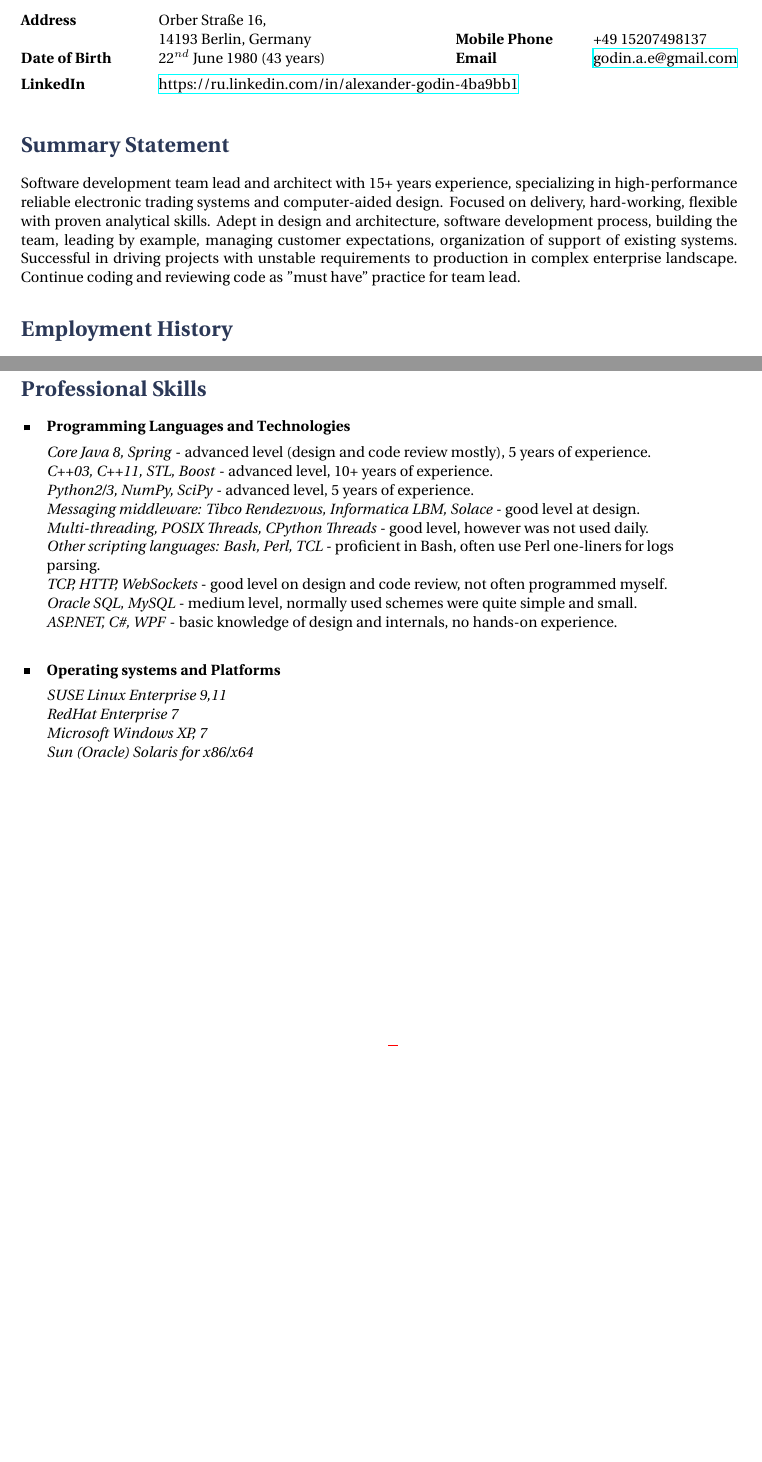
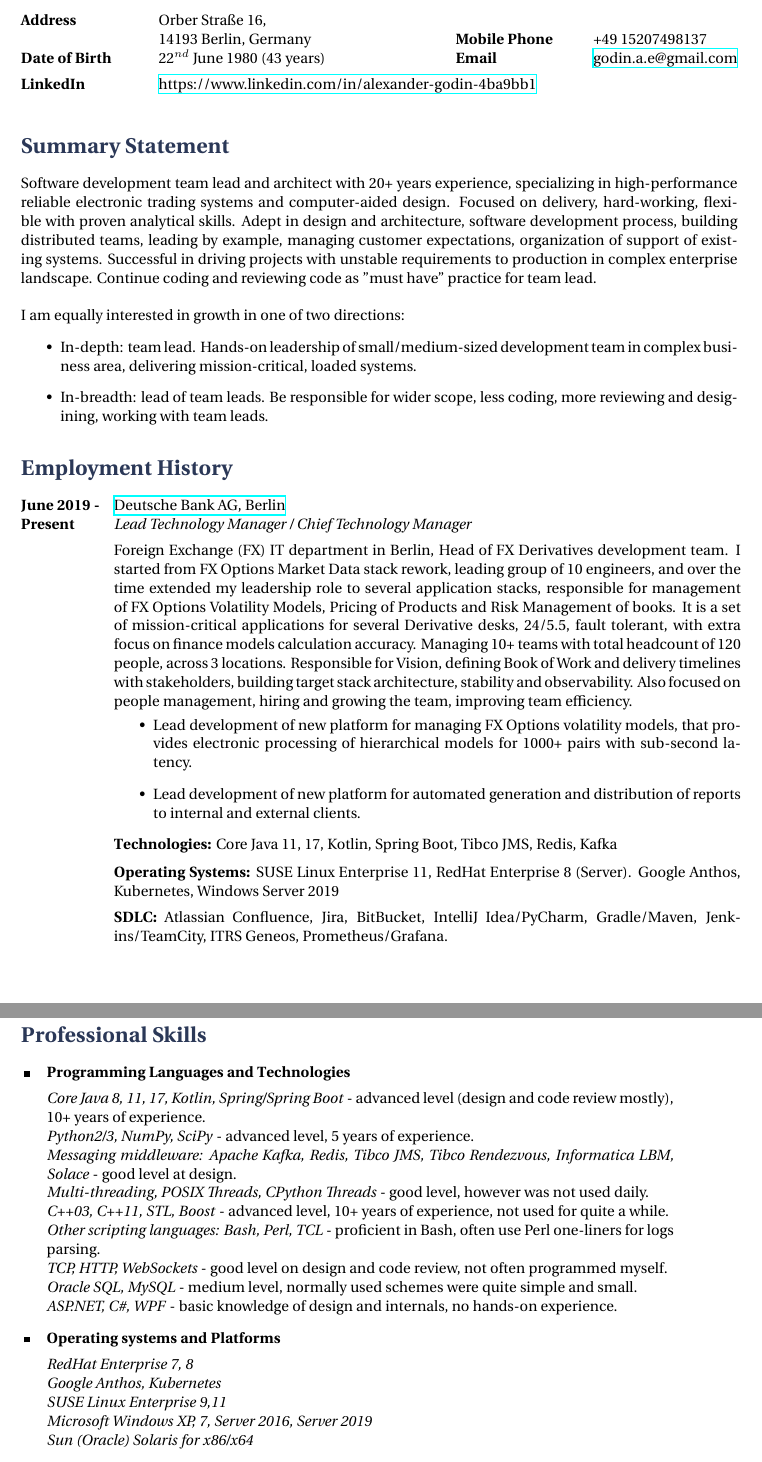
Before and after one commit to godiale/resume, a LaTeX CV (wilson_resume/godin.tex): two parts of pages 1 and 3 of 4 before the commit and two parts of pages 1 and 4 of 4 after it, joined at a grey line, cut so that both start at the same text, the shorter picture padded with empty space. Compiled offline with XeLaTeX.

Commit message:
update resume 2019-2024

```diff
--- a/wilson_resume/godin.tex
+++ b/wilson_resume/godin.tex
@@ -68,7 +68,7 @@
 \parbox{0.5\textwidth}{
 \begin{tabbing}
 \hspace{3cm} \= \hspace{4cm} \= \kill % Spacing within the block
-{\bf LinkedIn} \> \href{https://ru.linkedin.com/in/alexander-godin-4ba9bb1}{https://ru.linkedin.com/in/alexander-godin-4ba9bb1}
+{\bf LinkedIn} \> \href{https://www.linkedin.com/in/alexander-godin-4ba9bb1}{https://www.linkedin.com/in/alexander-godin-4ba9bb1}
 \end{tabbing}}
 
 %----------------------------------------------------------------------------------------
@@ -77,13 +77,21 @@
 
 \section{Summary Statement}
 
-Software development team lead and architect with 15+ years experience, specializing
+Software development team lead and architect with 20+ years experience, specializing
 in high-performance reliable electronic trading systems and computer-aided design.
 Focused on delivery, hard-working, flexible with proven analytical skills. Adept in design
-and architecture, software development process, building the team, leading by example,
+and architecture, software development process, building distributed teams, leading by example,
 managing customer expectations, organization of support of existing systems. Successful in
 driving projects with unstable requirements to production in complex enterprise landscape.
-Continue coding and reviewing code as "must have" practice for team lead.
+Continue coding and reviewing code as "must have" practice for team lead. \\
+
+I am equally interested in growth in one of two directions:
+{\begin{itemize}
+\item{In-depth: team lead. Hands-on leadership of small/medium-sized development team in complex business area,
+delivering mission-critical, loaded systems.}
+\item{In-breadth: lead of team leads. Be responsible for wider scope, less coding, more reviewing and desigining,
+ working with team leads.}
+\end{itemize}}
 
 %----------------------------------------------------------------------------------------
 %	EMPLOYMENT HISTORY SECTION
@@ -92,3 +100,24 @@ Continue coding and reviewing code as "must have" practice for team lead.
 \section{Employment History}
 
 \job
+{June 2019 -}{Present}
+{Deutsche Bank AG, Berlin}
+{http://www.db.com}
+{Lead Technology Manager / Chief Technology Manager}
+{Foreign Exchange (FX) IT department in Berlin, Head of FX Derivatives development team.
+I started from FX Options Market Data stack rework, leading group of 10 engineers, and over the time extended my leadership role
+to several application stacks, responsible for management of FX Options Volatility Models, Pricing of Products and Risk Management of books.
+It is a set of mission-critical applications for several Derivative desks, 24/5.5, fault tolerant, with extra focus on finance models calculation accuracy.
+Managing 10+ teams with total headcount of 120 people, across 3 locations. Responsible for Vision, defining Book of Work and delivery timelines
+with stakeholders, building target stack architecture, stability and observability. Also focused on people management, hiring and growing the team,
+improving team efficiency.}
+{\begin{itemize}
+\item{Lead development of new platform for managing FX Options volatility models, that provides electronic processing of hierarchical models
+for 1000+ pairs with sub-second latency.}
+\item{Lead development of new platform for automated generation and distribution of reports to internal and external clients.}
+\end{itemize}}
+{\rule{0mm}{5mm}\textbf{Technologies:} Core Java 11, 17, Kotlin, Spring Boot, Tibco JMS, Redis, Kafka\\
+\rule{0mm}{5mm}\textbf{Operating Systems:} SUSE Linux Enterprise 11, RedHat Enterprise 8 (Server). Google Anthos,
+Kubernetes, Windows Server 2019\\
+\rule{0mm}{5mm}\textbf{SDLC:} Atlassian Confluence, Jira, BitBucket, IntelliJ Idea/PyCharm, Gradle/Maven, Jenkins/TeamCity,
+ITRS Geneos, Prometheus/Grafana.
@@ -235,24 +275,25 @@ that were implemented on C and C++ using parallel computations.}
 
 \skillgroup{Programming Languages and Technologies}
 {
-\textit{Core Java 8, Spring} - advanced level (design and code review mostly), 5 years of experience.\\
-\textit{C++03, C++11, STL, Boost} - advanced level, 10+ years of experience.\\
+\textit{Core Java 8, 11, 17, Kotlin, Spring/Spring Boot} - advanced level (design and code review mostly), 10+ years of experience.\\
 \textit{Python2/3, NumPy, SciPy} - advanced level, 5 years of experience.\\
-\textit{Messaging middleware: Tibco Rendezvous, Informatica LBM, Solace} - good level at design.\\
+\textit{Messaging middleware: Apache Kafka, Redis, Tibco JMS, Tibco Rendezvous, Informatica LBM, Solace} - good level at design.\\
 \textit{Multi-threading, POSIX Threads, CPython Threads} - good level, however was not used daily.\\
+\textit{C++03, C++11, STL, Boost} - advanced level, 10+ years of experience, not used for quite a while.\\
 \textit{Other scripting languages: Bash, Perl, TCL} -  proficient in Bash, often use Perl one-liners for logs parsing.\\
 \textit{TCP, HTTP, WebSockets} - good level on design and code review, not often programmed myself.\\
 \textit{Oracle SQL, MySQL} - medium level, normally used schemes were quite simple and small.\\
-\textit{ASP.NET, C\#, WPF} - basic knowledge of design and internals, no hands-on experience.\\
+\textit{ASP.NET, C\#, WPF} - basic knowledge of design and internals, no hands-on experience.
 }
 
 %------------------------------------------------
 
 \skillgroup{Operating systems and Platforms}
 {
+\textit{RedHat Enterprise 7, 8}\\
+\textit{Google Anthos, Kubernetes}\\
 \textit{SUSE Linux Enterprise 9,11}\\
-\textit{RedHat Enterprise 7}\\
-\textit{Microsoft Windows XP, 7}\\
+\textit{Microsoft Windows XP, 7, Server 2016, Server 2019}\\
 \textit{Sun (Oracle) Solaris for x86/x64}
 }
 
```
Also changed, not shown: wilson_resume/godin.tex (41 more changed lines).
